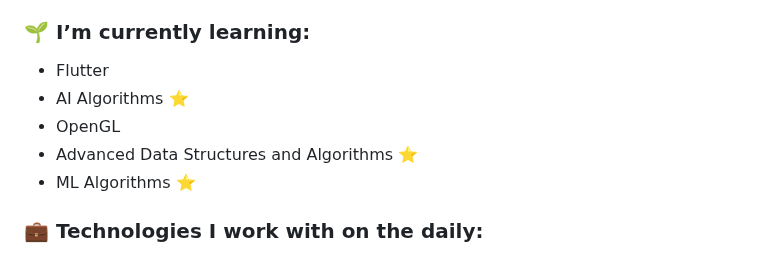
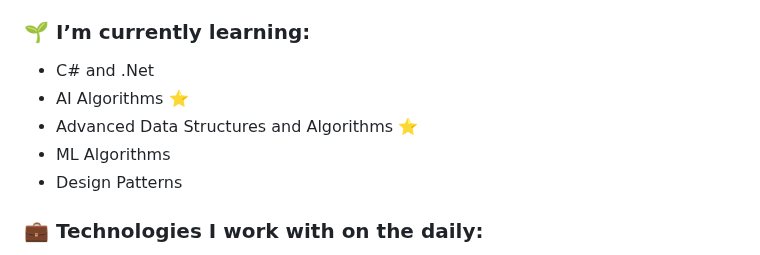
Before and after one commit to ffekirnew/ffekirnew, a Markdown page: README.md, the part around the change. Drawn GitHub-style.

```diff
--- a/README.md
+++ b/README.md
@@ -24,11 +24,11 @@
 
 <h3 align="left">🌱 I’m currently learning:</h3>
 
-- Flutter
+- C# and .Net
 - AI Algorithms ⭐
-- OpenGL
 - Advanced Data Structures and Algorithms ⭐
-- ML Algorithms ⭐
+- ML Algorithms
+- Design Patterns
 
 <h3 align="left">💼 Technologies I work with on the daily:</h3>
 <!--Python--> <a href="https://www.python.org" target="_blank" rel="noreferrer"> <img src="https://raw.githubusercontent.com/devicons/devicon/master/icons/python/python-original.svg" alt="python" width="40" height="40"/> </a>
```
